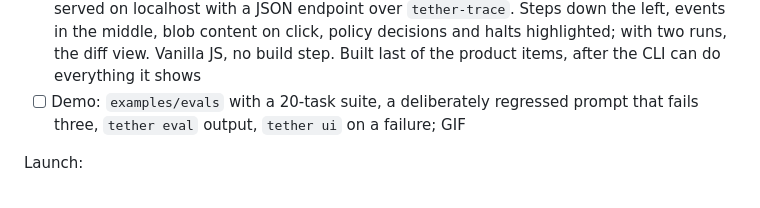
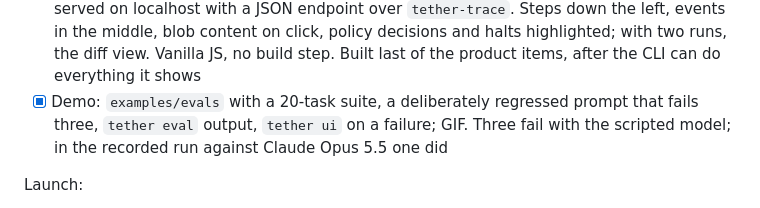
Before and after one commit to brendanboyle87/tether, a Markdown page: docs/PLAN.md, the part around the change. GitHub-like rendering.

```diff
--- a/docs/PLAN.md
+++ b/docs/PLAN.md
@@ -124,7 +124,7 @@ Product:
 - [x] `tether export otlp <run> [--follow]`: one OpenTelemetry trace per run, one span per step, child spans for `model.*`, `tool.*` and `policy.decision`, attributes from the event. Reads the trace file, so it works live by tailing and after the fact on any trace; no second code path inside `tether-core`
 - [x] TypeScript SDK in `sdks/typescript`: same surface as Python (`Run`, `complete`, `callTool`, `tools`), `@grpc/grpc-js` over the Unix socket, no logic. `examples/raw-loop-ts`. Publish as `tether-agents` on npm to match PyPI
 - [x] `tether ui <run> [<run-b>]`: one HTML file embedded in the binary with `include_str!`, served on localhost with a JSON endpoint over `tether-trace`. Steps down the left, events in the middle, blob content on click, policy decisions and halts highlighted; with two runs, the diff view. Vanilla JS, no build step. Built last of the product items, after the CLI can do everything it shows
-- [ ] Demo: `examples/evals` with a 20-task suite, a deliberately regressed prompt that fails three, `tether eval` output, `tether ui` on a failure; GIF
+- [x] Demo: `examples/evals` with a 20-task suite, a deliberately regressed prompt that fails three, `tether eval` output, `tether ui` on a failure; GIF. Three fail with the scripted model; in the recorded run against Claude Opus 5.5 one did
 
 Launch:
 
```
Also changed, not shown: README.md (+12 -0 lines), examples/evals/README.md (added, +99 -0 lines), docs/evals-ui.jpg (added), docs/evals.gif (added), 9 other files.
